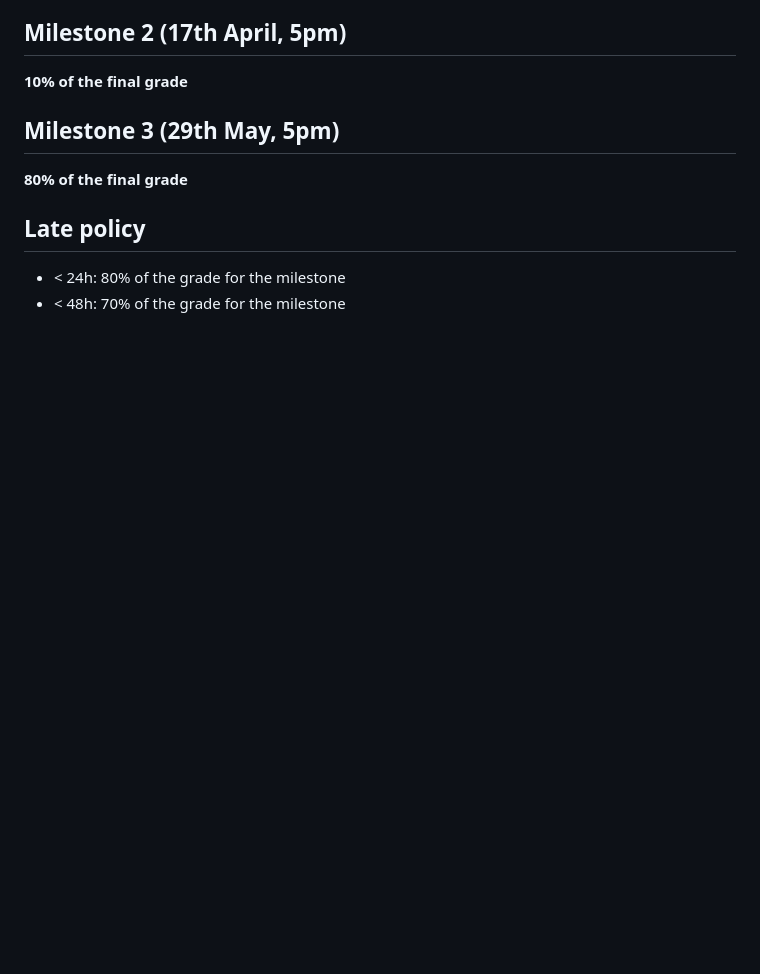
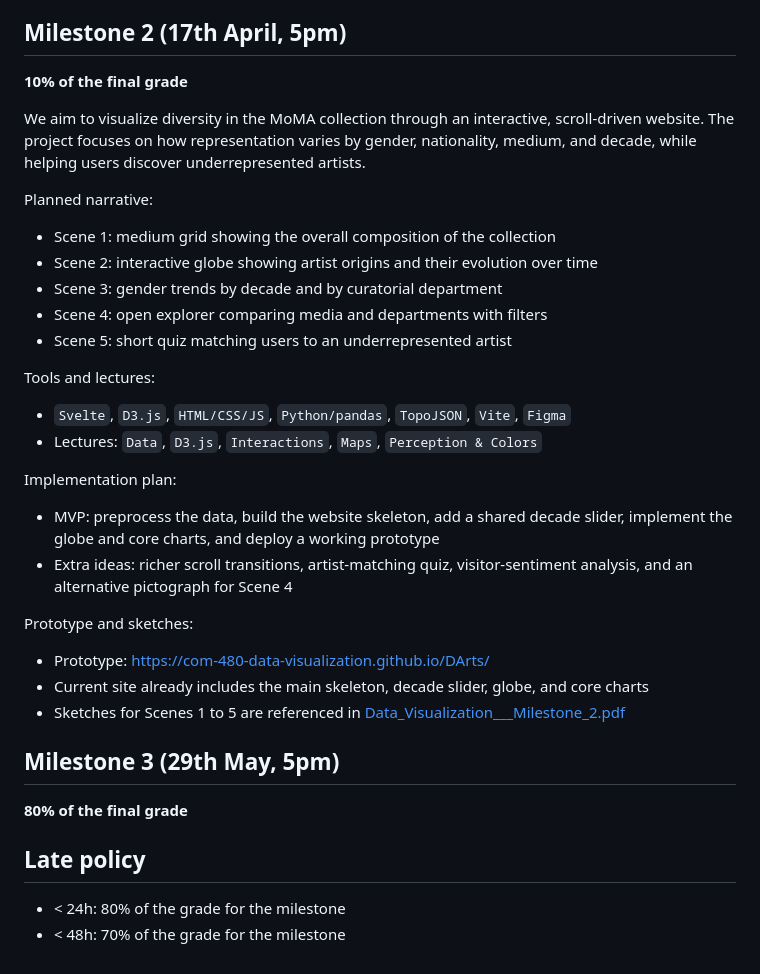
Before and after one commit to com-480-data-visualization/DArts, a Markdown page: README.md, the part around the change. GitHub-like rendering; blank space fills up the shorter version.

Commit message:
milestone 2 readme

```diff
--- a/README.md
+++ b/README.md
@@ -81,6 +81,28 @@ We are taking inspiration from a previous project by one of our team members, fo
 
 **10% of the final grade**
 
+We aim to visualize diversity in the MoMA collection through an interactive, scroll-driven website. The project focuses on how representation varies by gender, nationality, medium, and decade, while helping users discover underrepresented artists.
+
+Planned narrative:
+- Scene 1: medium grid showing the overall composition of the collection
+- Scene 2: interactive globe showing artist origins and their evolution over time
+- Scene 3: gender trends by decade and by curatorial department
+- Scene 4: open explorer comparing media and departments with filters
+- Scene 5: short quiz matching users to an underrepresented artist
+
+Tools and lectures:
+- `Svelte`, `D3.js`, `HTML/CSS/JS`, `Python/pandas`, `TopoJSON`, `Vite`, `Figma`
+- Lectures: `Data`, `D3.js`, `Interactions`, `Maps`, `Perception & Colors`
+
+Implementation plan:
+- MVP: preprocess the data, build the website skeleton, add a shared decade slider, implement the globe and core charts, and deploy a working prototype
+- Extra ideas: richer scroll transitions, artist-matching quiz, visitor-sentiment analysis, and an alternative pictograph for Scene 4
+
+Prototype and sketches:
+- Prototype: [https://com-480-data-visualization.github.io/DArts/](https://com-480-data-visualization.github.io/DArts/)
+- Current site already includes the main skeleton, decade slider, globe, and core charts
+- Sketches for Scenes 1 to 5 are referenced in [Data_Visualization___Milestone_2.pdf](Data_Visualization___Milestone_2.pdf)
+
 
 ## Milestone 3 (29th May, 5pm)
 
```
